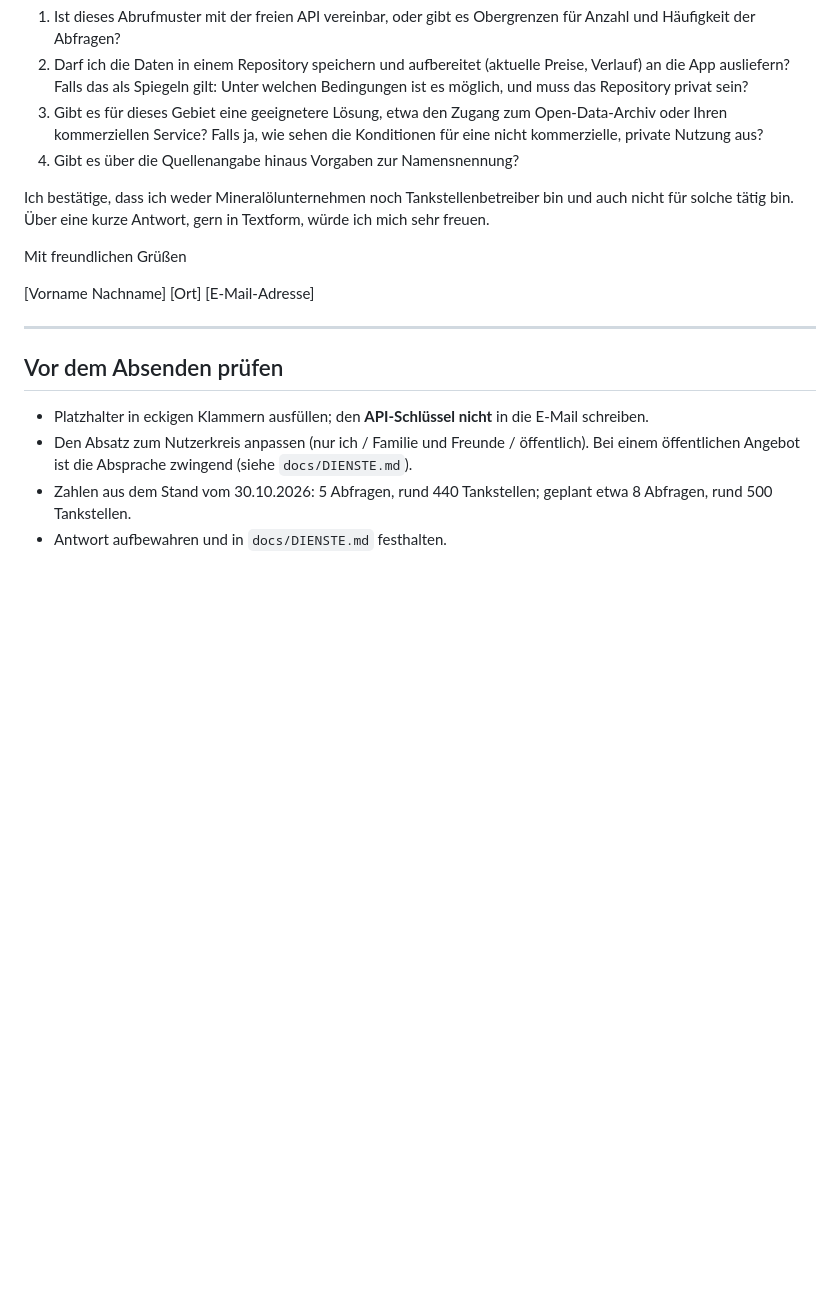
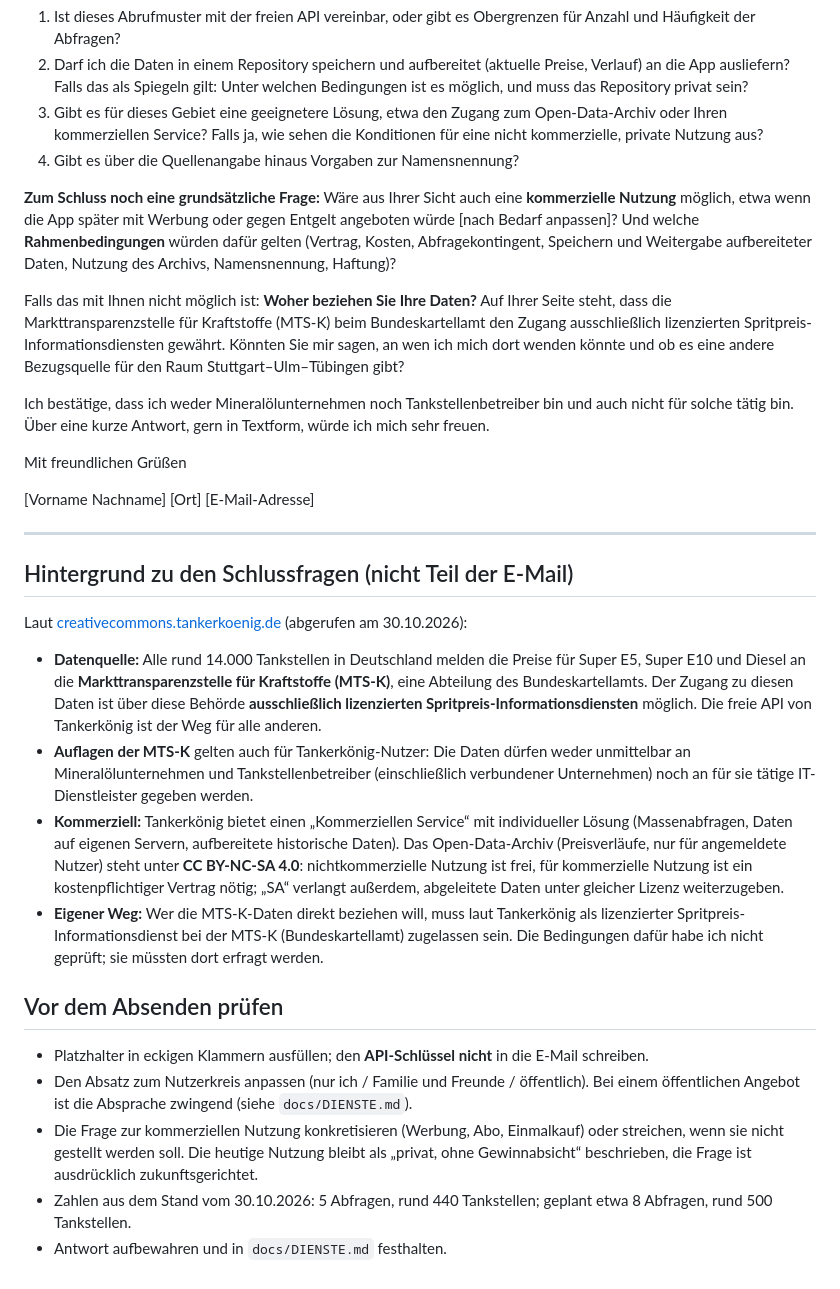
Before and after one commit to KapahutE/Schwabensprit-app, a Markdown page: docs/recht/email-tankerkoenig.md, the part around the change. Rendered like a GitHub page; blank space fills up the shorter version.

Commit message:
Dokumentation: E-Mail-Vorlage an Tankerkönig um Fragen zu kommerzieller Nutzung und Datenquelle ergänzt
Co-Authored-By: Claude Sonnet 5.5 <noreply@anthropic.com>
Claude-Session: https://claude.ai/code/session_01D9w7za75Av1PnbJTpzwXvT

```diff
--- a/docs/recht/email-tankerkoenig.md
+++ b/docs/recht/email-tankerkoenig.md
@@ -26,6 +26,10 @@ ich betreibe privat und ohne Gewinnabsicht eine kleine Web-App („Schwabensprit
 3. Gibt es für dieses Gebiet eine geeignetere Lösung, etwa den Zugang zum Open-Data-Archiv oder Ihren kommerziellen Service? Falls ja, wie sehen die Konditionen für eine nicht kommerzielle, private Nutzung aus?
 4. Gibt es über die Quellenangabe hinaus Vorgaben zur Namensnennung?
 
+**Zum Schluss noch eine grundsätzliche Frage:** Wäre aus Ihrer Sicht auch eine **kommerzielle Nutzung** möglich, etwa wenn die App später mit Werbung oder gegen Entgelt angeboten würde [nach Bedarf anpassen]? Und welche **Rahmenbedingungen** würden dafür gelten (Vertrag, Kosten, Abfragekontingent, Speichern und Weitergabe aufbereiteter Daten, Nutzung des Archivs, Namensnennung, Haftung)?
+
+Falls das mit Ihnen nicht möglich ist: **Woher beziehen Sie Ihre Daten?** Auf Ihrer Seite steht, dass die Markttransparenzstelle für Kraftstoffe (MTS-K) beim Bundeskartellamt den Zugang ausschließlich lizenzierten Spritpreis-Informationsdiensten gewährt. Könnten Sie mir sagen, an wen ich mich dort wenden könnte und ob es eine andere Bezugsquelle für den Raum Stuttgart–Ulm–Tübingen gibt?
+
 Ich bestätige, dass ich weder Mineralölunternehmen noch Tankstellenbetreiber bin und auch nicht für solche tätig bin. Über eine kurze Antwort, gern in Textform, würde ich mich sehr freuen.
 
 Mit freundlichen Grüßen
@@ -36,8 +40,16 @@ Mit freundlichen Grüßen
 
 ---
 
+## Hintergrund zu den Schlussfragen (nicht Teil der E-Mail)
+Laut [creativecommons.tankerkoenig.de](https://creativecommons.tankerkoenig.de) (abgerufen am 30.10.2026):
+- **Datenquelle:** Alle rund 14.000 Tankstellen in Deutschland melden die Preise für Super E5, Super E10 und Diesel an die **Markttransparenzstelle für Kraftstoffe (MTS-K)**, eine Abteilung des Bundeskartellamts. Der Zugang zu diesen Daten ist über diese Behörde **ausschließlich lizenzierten Spritpreis-Informationsdiensten** möglich. Die freie API von Tankerkönig ist der Weg für alle anderen.
+- **Auflagen der MTS-K** gelten auch für Tankerkönig-Nutzer: Die Daten dürfen weder unmittelbar an Mineralölunternehmen und Tankstellenbetreiber (einschließlich verbundener Unternehmen) noch an für sie tätige IT-Dienstleister gegeben werden.
+- **Kommerziell:** Tankerkönig bietet einen „Kommerziellen Service“ mit individueller Lösung (Massenabfragen, Daten auf eigenen Servern, aufbereitete historische Daten). Das Open-Data-Archiv (Preisverläufe, nur für angemeldete Nutzer) steht unter **CC BY-NC-SA 4.0**: nichtkommerzielle Nutzung ist frei, für kommerzielle Nutzung ist ein kostenpflichtiger Vertrag nötig; „SA“ verlangt außerdem, abgeleitete Daten unter gleicher Lizenz weiterzugeben.
+- **Eigener Weg:** Wer die MTS-K-Daten direkt beziehen will, muss laut Tankerkönig als lizenzierter Spritpreis-Informationsdienst bei der MTS-K (Bundeskartellamt) zugelassen sein. Die Bedingungen dafür habe ich nicht geprüft; sie müssten dort erfragt werden.
+
 ## Vor dem Absenden prüfen
 - Platzhalter in eckigen Klammern ausfüllen; den **API-Schlüssel nicht** in die E-Mail schreiben.
 - Den Absatz zum Nutzerkreis anpassen (nur ich / Familie und Freunde / öffentlich). Bei einem öffentlichen Angebot ist die Absprache zwingend (siehe `docs/DIENSTE.md`).
+- Die Frage zur kommerziellen Nutzung konkretisieren (Werbung, Abo, Einmalkauf) oder streichen, wenn sie nicht gestellt werden soll. Die heutige Nutzung bleibt als „privat, ohne Gewinnabsicht“ beschrieben, die Frage ist ausdrücklich zukunftsgerichtet.
 - Zahlen aus dem Stand vom 30.10.2026: 5 Abfragen, rund 440 Tankstellen; geplant etwa 8 Abfragen, rund 500 Tankstellen.
 - Antwort aufbewahren und in `docs/DIENSTE.md` festhalten.
```
